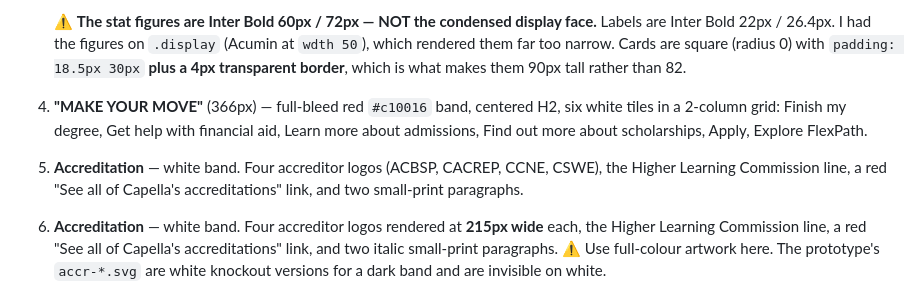
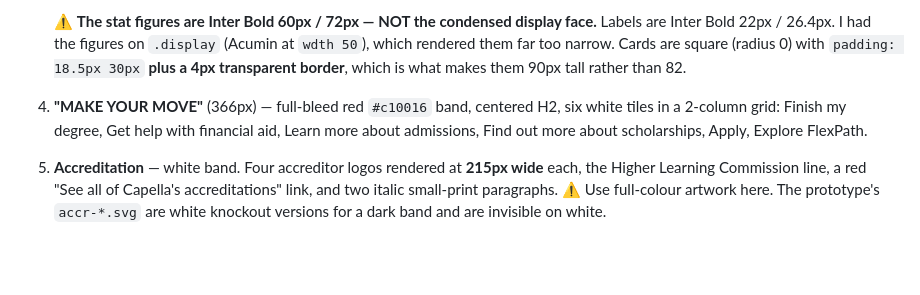
Before and after one commit to camila-go/CU-Homepage-BottomSheetApp, a Markdown page: DESIGN.md, the part around the change. Drawn GitHub-style; blank space fills up the shorter version.

Commit message:
Remove a duplicated Accreditation section from DESIGN.md
An earlier edit inserted the corrected version above the original instead of
replacing it, leaving two "5. Accreditation" entries with conflicting logo
sizing. Kept the measured one (215px wide, full-colour artwork).

Co-Authored-By: Claude Opus 5 <noreply@anthropic.com>

```diff
--- a/DESIGN.md
+++ b/DESIGN.md
@@ -119,9 +119,6 @@ has a non-zero bounding box, or hit-test with `elementFromPoint`.
    six white tiles in a 2-column grid: Finish my degree, Get help with financial
    aid, Learn more about admissions, Find out more about scholarships, Apply,
    Explore FlexPath.
-5. **Accreditation** — white band. Four accreditor logos (ACBSP, CACREP, CCNE,
-   CSWE), the Higher Learning Commission line, a red "See all of Capella's
-   accreditations" link, and two small-print paragraphs.
 5. **Accreditation** — white band. Four accreditor logos rendered at **215px wide**
    each, the Higher Learning Commission line, a red "See all of Capella's
    accreditations" link, and two italic small-print paragraphs.
```
